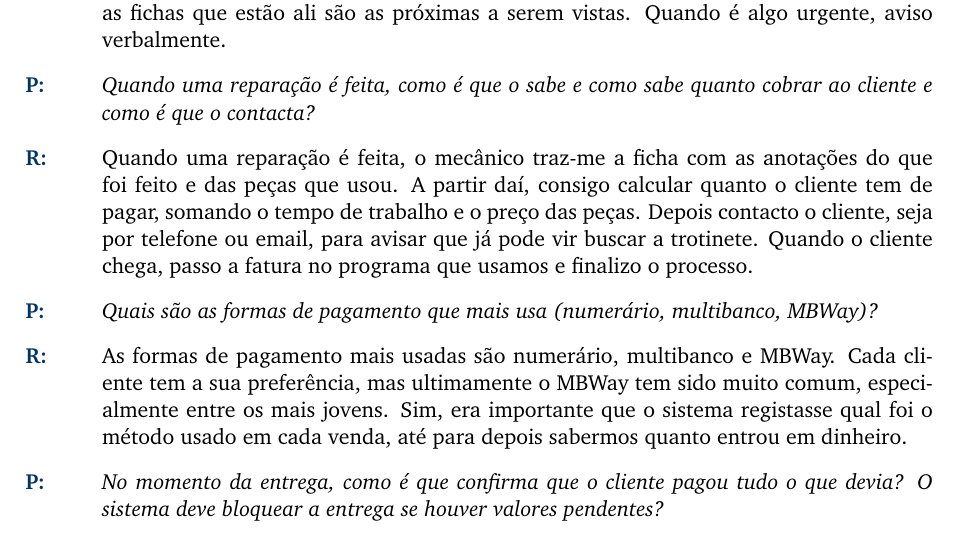
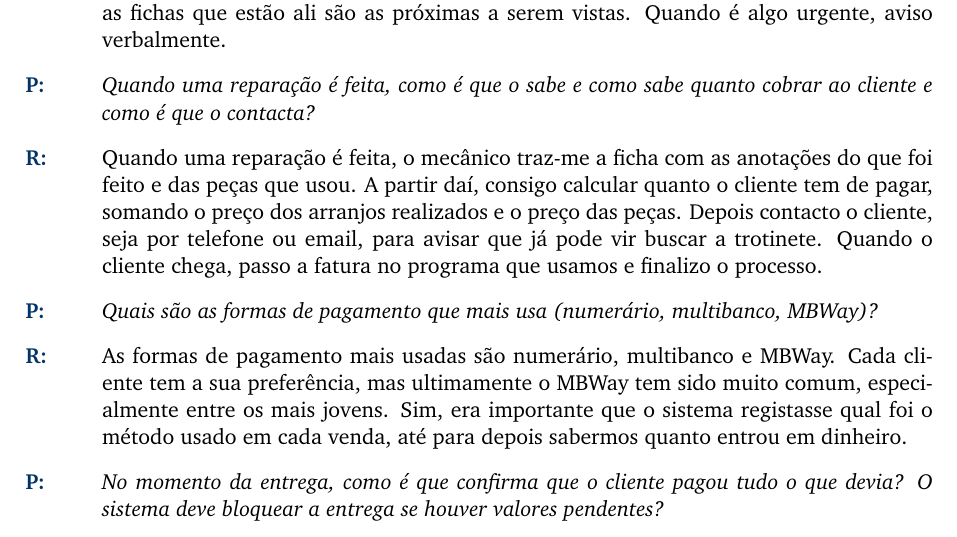
Before and after one commit to darteescar/LI4, a LaTeX document (requisitos/entrevista_secretaria.tex): part of page 2 of 3, cut so that both start at the same text. Compiled offline with pdfLaTeX.

Commit message:
Correção final na entrevista da secretaria

```diff
--- a/requisitos/entrevista_secretaria.tex
+++ b/requisitos/entrevista_secretaria.tex
@@ -99,7 +99,7 @@
 		\resposta{Para informar os mecânicos sobre as ordens que ainda não foram atendidas, deixo as fichas numa pasta que está numa zona específica da bancada deles. Eles já sabem que as fichas que estão ali são as próximas a serem vistas. Quando é algo urgente, aviso verbalmente.}
 
 		\pergunta{Quando uma reparação é feita, como é que o sabe e como sabe quanto cobrar ao cliente e como é que o contacta?}
-		\resposta{Quando uma reparação é feita, o mecânico traz-me a ficha com as anotações do que foi feito e das peças que usou. A partir daí, consigo calcular quanto o cliente tem de pagar, somando o tempo de trabalho e o preço das peças. Depois contacto o cliente, seja por telefone ou email, para avisar que já pode vir buscar a trotinete. Quando o cliente chega, passo a fatura no programa que usamos e finalizo o processo.
+		\resposta{Quando uma reparação é feita, o mecânico traz-me a ficha com as anotações do que foi feito e das peças que usou. A partir daí, consigo calcular quanto o cliente tem de pagar, somando o preço dos arranjos realizados e o preço das peças. Depois contacto o cliente, seja por telefone ou email, para avisar que já pode vir buscar a trotinete. Quando o cliente chega, passo a fatura no programa que usamos e finalizo o processo.
 
 		\pergunta{Quais são as formas de pagamento que mais usa (numerário, multibanco, MBWay)?}
 		\resposta{As formas de pagamento mais usadas são numerário, multibanco e MBWay. Cada cliente tem a sua preferência, mas ultimamente o MBWay tem sido muito comum, especialmente entre os mais jovens. Sim, era importante que o sistema registasse qual foi o método usado em cada venda, até para depois sabermos quanto entrou em dinheiro.}
```
Also changed, not shown: requisitos/entrevista_secretaria.pdf.
